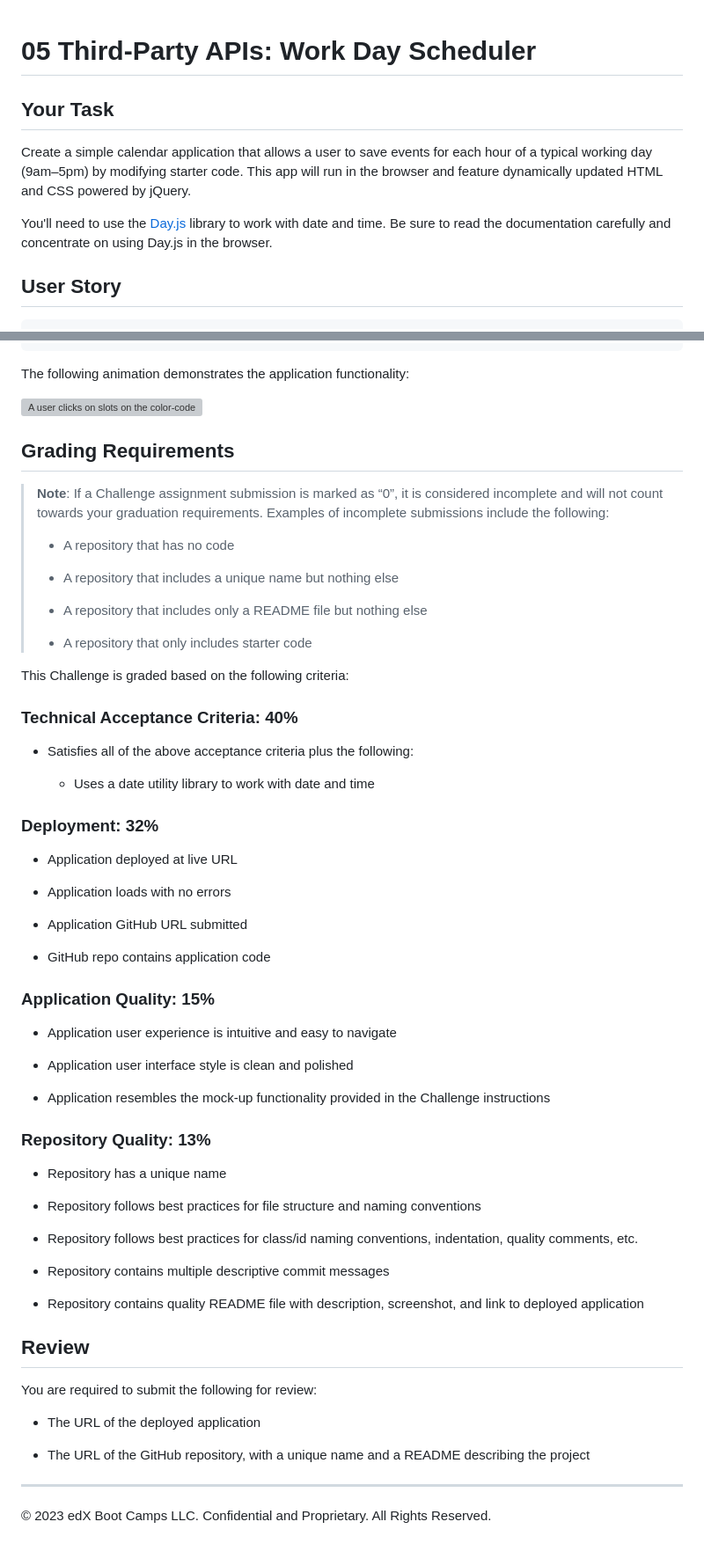
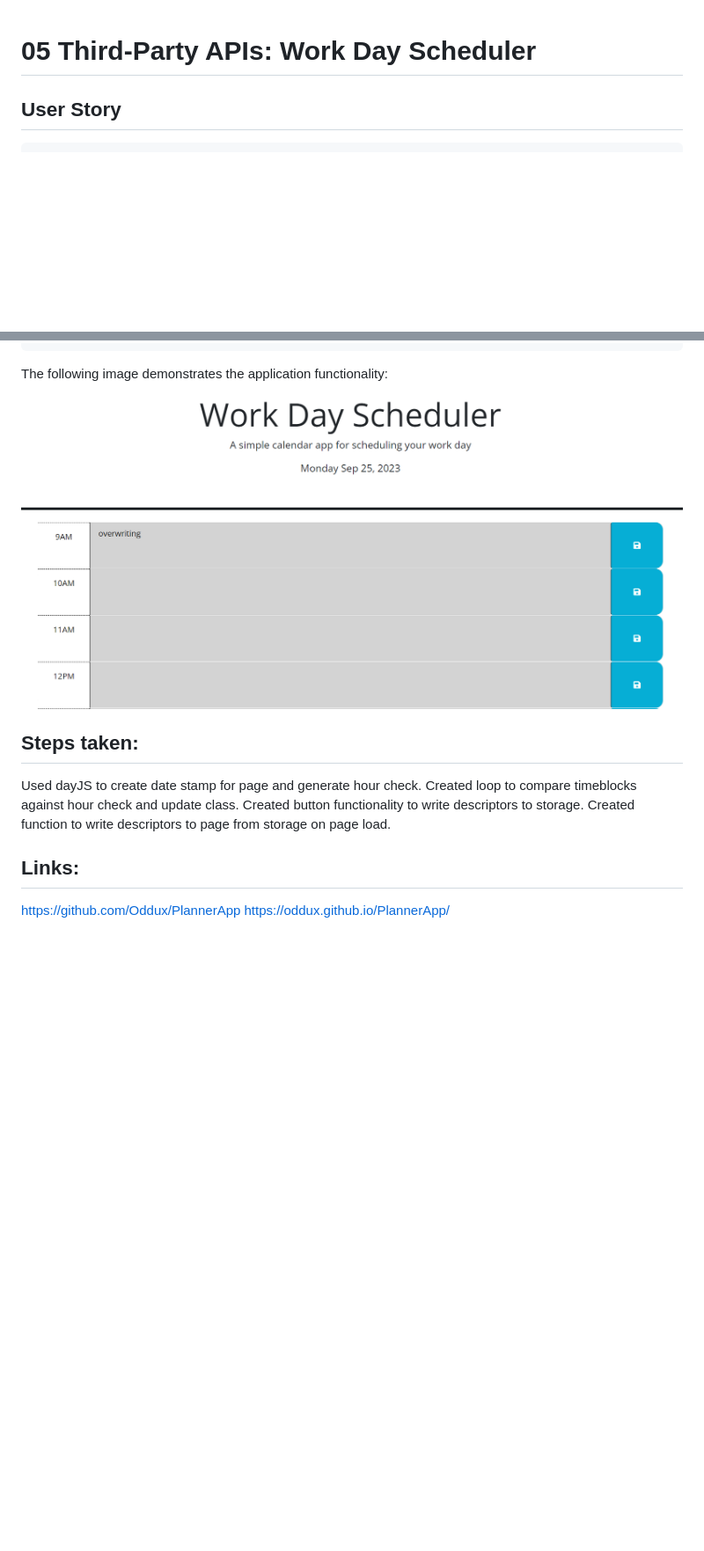
Before and after one commit to Oddux/PlannerApp, a Markdown page: README.md, 2 parts joined by grey strips. Shown: that part at 88% size. Drawn GitHub-style; pictures changed too: Assets/PlannerApp.png (added); blank space fills up the shorter version; grey boxes are pictures that could not be loaded.

Commit message:
Completed code and readme.

````diff
--- a/README.md
+++ b/README.md
@@ -1,10 +1,4 @@
 # 05 Third-Party APIs: Work Day Scheduler
-
-## Your Task
-
-Create a simple calendar application that allows a user to save events for each hour of a typical working day (9am&ndash;5pm) by modifying starter code. This app will run in the browser and feature dynamically updated HTML and CSS powered by jQuery.
-
-You'll need to use the [Day.js](https://day.js.org/en/) library to work with date and time. Be sure to read the documentation carefully and concentrate on using Day.js in the browser.
 
 ## User Story
 
@@ -32,68 +26,15 @@ WHEN I refresh the page
 THEN the saved events persist
 ```
 
-The following animation demonstrates the application functionality:
+The following image demonstrates the application functionality:
+![A user clicks on slots on the color-coded calendar and edits the events.](./Assets/PlannerApp.png)
 
-<!-- @TODO: create ticket to review/update image) -->
-![A user clicks on slots on the color-coded calendar and edits the events.](./Assets/05-third-party-apis-homework-demo.gif)
+## Steps taken:
+Used dayJS to create date stamp for page and generate hour check.
+Created loop to compare timeblocks against hour check and update class.
+Created button functionality to write descriptors to storage.
+Created function to write descriptors to page from storage on page load.
 
-## Grading Requirements
-
-> **Note**: If a Challenge assignment submission is marked as “0”, it is considered incomplete and will not count towards your graduation requirements. Examples of incomplete submissions include the following:
->
-> * A repository that has no code
->
-> * A repository that includes a unique name but nothing else
->
-> * A repository that includes only a README file but nothing else
->
-> * A repository that only includes starter code
-
-This Challenge is graded based on the following criteria:
-
-### Technical Acceptance Criteria: 40%
-
-* Satisfies all of the above acceptance criteria plus the following:
-
-  * Uses a date utility library to work with date and time
-
-### Deployment: 32%
-
-* Application deployed at live URL
-
-* Application loads with no errors
-
-* Application GitHub URL submitted
-
-* GitHub repo contains application code
-
-### Application Quality: 15%
-
-* Application user experience is intuitive and easy to navigate
-
-* Application user interface style is clean and polished
-
-* Application resembles the mock-up functionality provided in the Challenge instructions
-
-### Repository Quality: 13%
-
-* Repository has a unique name
-
-* Repository follows best practices for file structure and naming conventions
-
-* Repository follows best practices for class/id naming conventions, indentation, quality comments, etc.
-
-* Repository contains multiple descriptive commit messages
-
-* Repository contains quality README file with description, screenshot, and link to deployed application
-
-## Review
-
-You are required to submit the following for review:
-
-* The URL of the deployed application
-
-* The URL of the GitHub repository, with a unique name and a README describing the project
-
-- - -
-© 2023 edX Boot Camps LLC. Confidential and Proprietary. All Rights Reserved.
+## Links:
+https://github.com/Oddux/PlannerApp
+https://oddux.github.io/PlannerApp/
````
Also changed, not shown: 2 other files.
